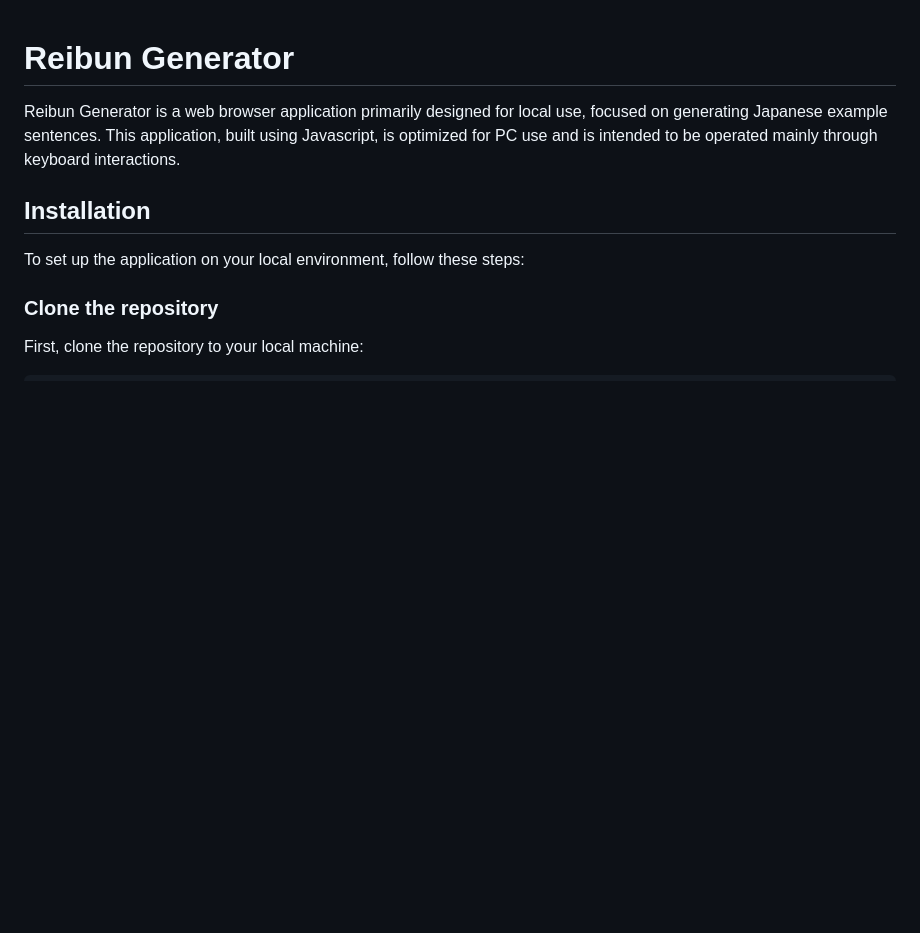
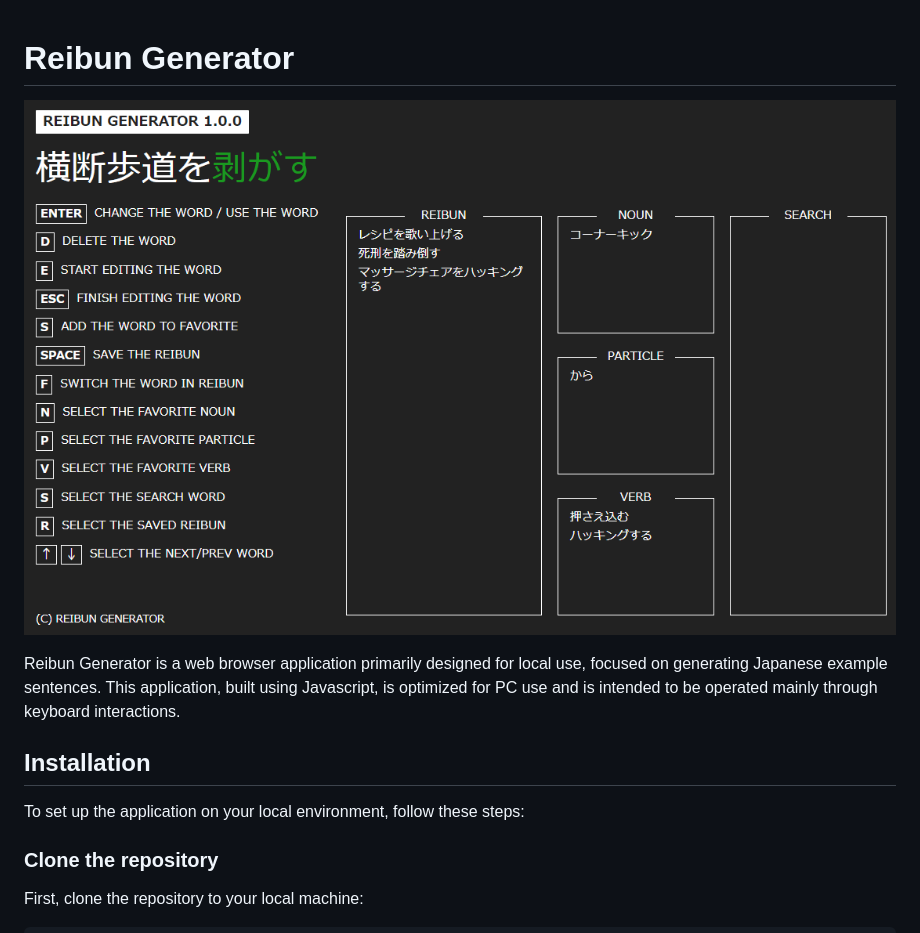
Before and after one commit to idutsu/reibun-generator, a Markdown page: readme.md, the part around the change. Drawn GitHub-style; pictures changed too: images/screenshot.png (added); blank space fills up the shorter version.

```diff
--- a/readme.md
+++ b/readme.md
@@ -1,4 +1,6 @@
 # Reibun Generator
+
+![screenshot.png](images/screenshot.png)
 
 Reibun Generator is a web browser application primarily designed for local use, focused on generating Japanese example sentences. This application, built using Javascript, is optimized for PC use and is intended to be operated mainly through keyboard interactions.
 
```
